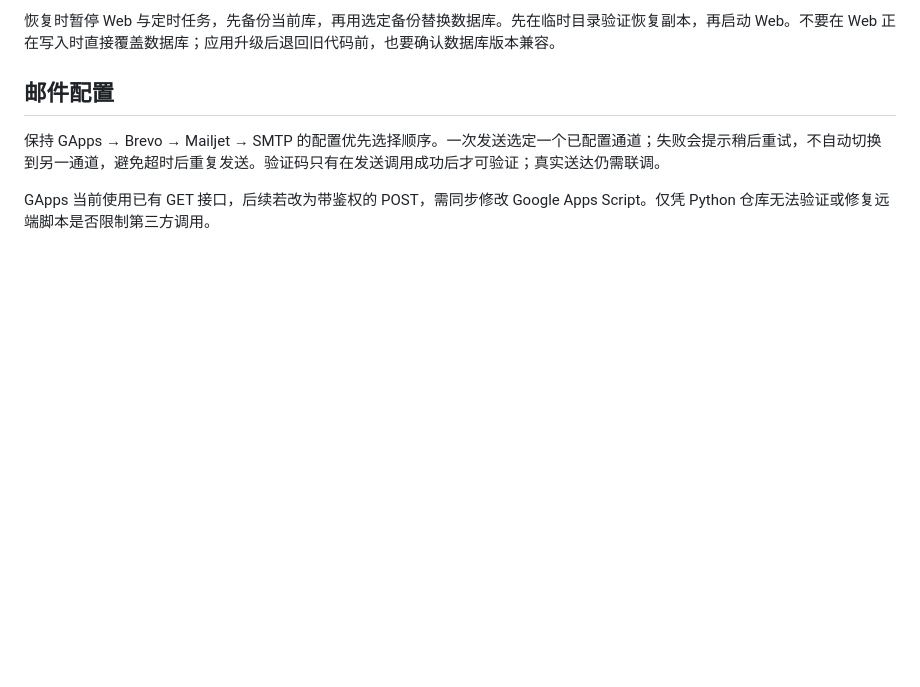
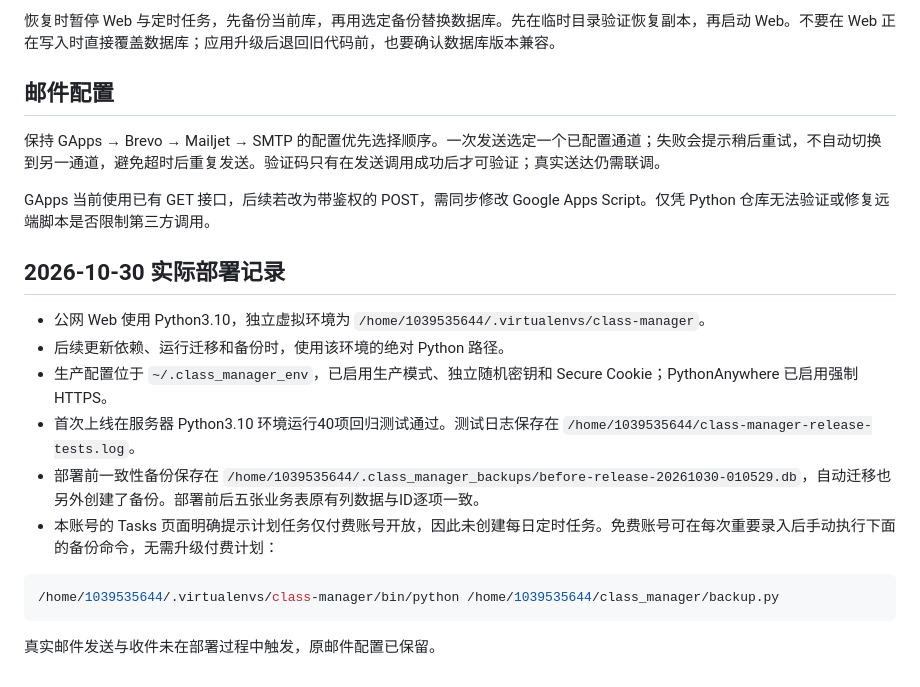
Before and after one commit to YF-101/class-manager, a Markdown page: DEPLOYMENT.md, the part around the change. GitHub-like rendering; blank space fills up the shorter version.

Commit message:
记录公网部署环境与免费账号备份方式

````diff
--- a/DEPLOYMENT.md
+++ b/DEPLOYMENT.md
@@ -93,3 +93,19 @@ python migrate.py
 保持 GApps → Brevo → Mailjet → SMTP 的配置优先选择顺序。一次发送选定一个已配置通道；失败会提示稍后重试，不自动切换到另一通道，避免超时后重复发送。验证码只有在发送调用成功后才可验证；真实送达仍需联调。
 
 GApps 当前使用已有 GET 接口，后续若改为带鉴权的 POST，需同步修改 Google Apps Script。仅凭 Python 仓库无法验证或修复远端脚本是否限制第三方调用。
+
+
+## 2026-10-30 实际部署记录
+
+- 公网 Web 使用 Python3.10，独立虚拟环境为 `/home/1039535644/.virtualenvs/class-manager`。
+- 后续更新依赖、运行迁移和备份时，使用该环境的绝对 Python 路径。
+- 生产配置位于 `~/.class_manager_env`，已启用生产模式、独立随机密钥和 Secure Cookie；PythonAnywhere 已启用强制 HTTPS。
+- 首次上线在服务器 Python3.10 环境运行40项回归测试通过。测试日志保存在 `/home/1039535644/class-manager-release-tests.log`。
+- 部署前一致性备份保存在 `/home/1039535644/.class_manager_backups/before-release-20261030-010529.db`，自动迁移也另外创建了备份。部署前后五张业务表原有列数据与ID逐项一致。
+- 本账号的 Tasks 页面明确提示计划任务仅付费账号开放，因此未创建每日定时任务。免费账号可在每次重要录入后手动执行下面的备份命令，无需升级付费计划：
+
+```bash
+/home/1039535644/.virtualenvs/class-manager/bin/python /home/1039535644/class_manager/backup.py
+```
+
+真实邮件发送与收件未在部署过程中触发，原邮件配置已保留。
````
